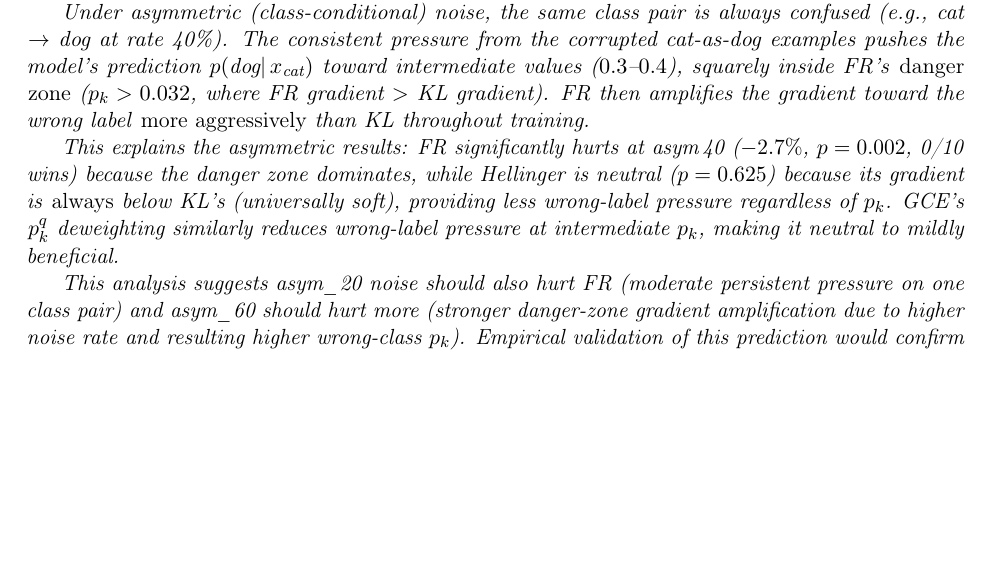
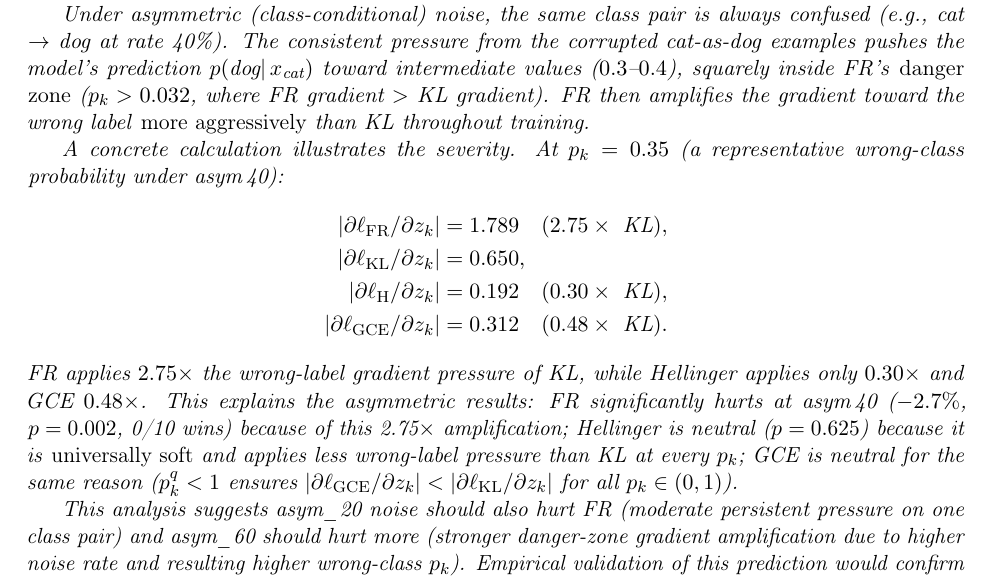
Before and after one commit to mbottoni/fisher-rao-ml, a LaTeX paper (reports/fr_noisy_labels.tex): part of page 16 of 27, cut so that both start at the same text, the shorter picture padded with empty space. Compiled offline with pdfLaTeX.

Commit message:
fr_noisy_labels: add concrete gradient comparison (2.75x) to asym failure remark
At p_k=0.35 (typical asym_40 wrong-class probability): FR gradient = 1.789
(2.75x KL), Hellinger = 0.192 (0.30x), GCE = 0.312 (0.48x). Quantifies the
danger-zone amplification that explains FR -2.7% and Hellinger neutral at asym_40.

```diff
--- a/reports/fr_noisy_labels.tex
+++ b/reports/fr_noisy_labels.tex
@@ -1120,12 +1120,22 @@ squarely inside FR's \emph{danger zone} ($p_k > 0.032$, where FR gradient $>$ KL
 FR then amplifies the gradient toward the wrong label \emph{more aggressively} than KL
 throughout training.
 
+A concrete calculation illustrates the severity.
+At $p_k = 0.35$ (a representative wrong-class probability under asym\,40):
+\begin{align*}
+  |\partial\ell_\mathrm{FR}/\partial z_k| &= 1.789 \quad (2.75\times \text{ KL}), \\
+  |\partial\ell_\mathrm{KL}/\partial z_k| &= 0.650, \\
+  |\partial\ell_\mathrm{H}/\partial z_k|  &= 0.192 \quad (0.30\times \text{ KL}), \\
+  |\partial\ell_\mathrm{GCE}/\partial z_k|&= 0.312 \quad (0.48\times \text{ KL}).
+\end{align*}
+FR applies $2.75\times$ the wrong-label gradient pressure of KL, while Hellinger
+applies only $0.30\times$ and GCE $0.48\times$.
 This explains the asymmetric results: FR significantly hurts at asym\,40 ($-2.7\%$,
-$p=0.002$, 0/10 wins) because the danger zone dominates, while Hellinger
-is neutral ($p=0.625$) because its gradient is \emph{always} below KL's
-(universally soft), providing less wrong-label pressure regardless of $p_k$.
-GCE's $p_k^q$ deweighting similarly reduces wrong-label pressure at
-intermediate $p_k$, making it neutral to mildly beneficial.
+$p=0.002$, 0/10 wins) because of this 2.75$\times$ amplification; Hellinger
+is neutral ($p=0.625$) because it is \emph{universally soft} and applies less
+wrong-label pressure than KL at every $p_k$; GCE is neutral for the same reason
+($p_k^q < 1$ ensures $|\partial\ell_\mathrm{GCE}/\partial z_k| < |\partial\ell_\mathrm{KL}/\partial z_k|$
+for all $p_k\in(0,1)$).
 
 This analysis suggests asym\_20 noise should also hurt FR (moderate persistent
 pressure on one class pair) and asym\_60 should hurt more (stronger danger-zone
```
